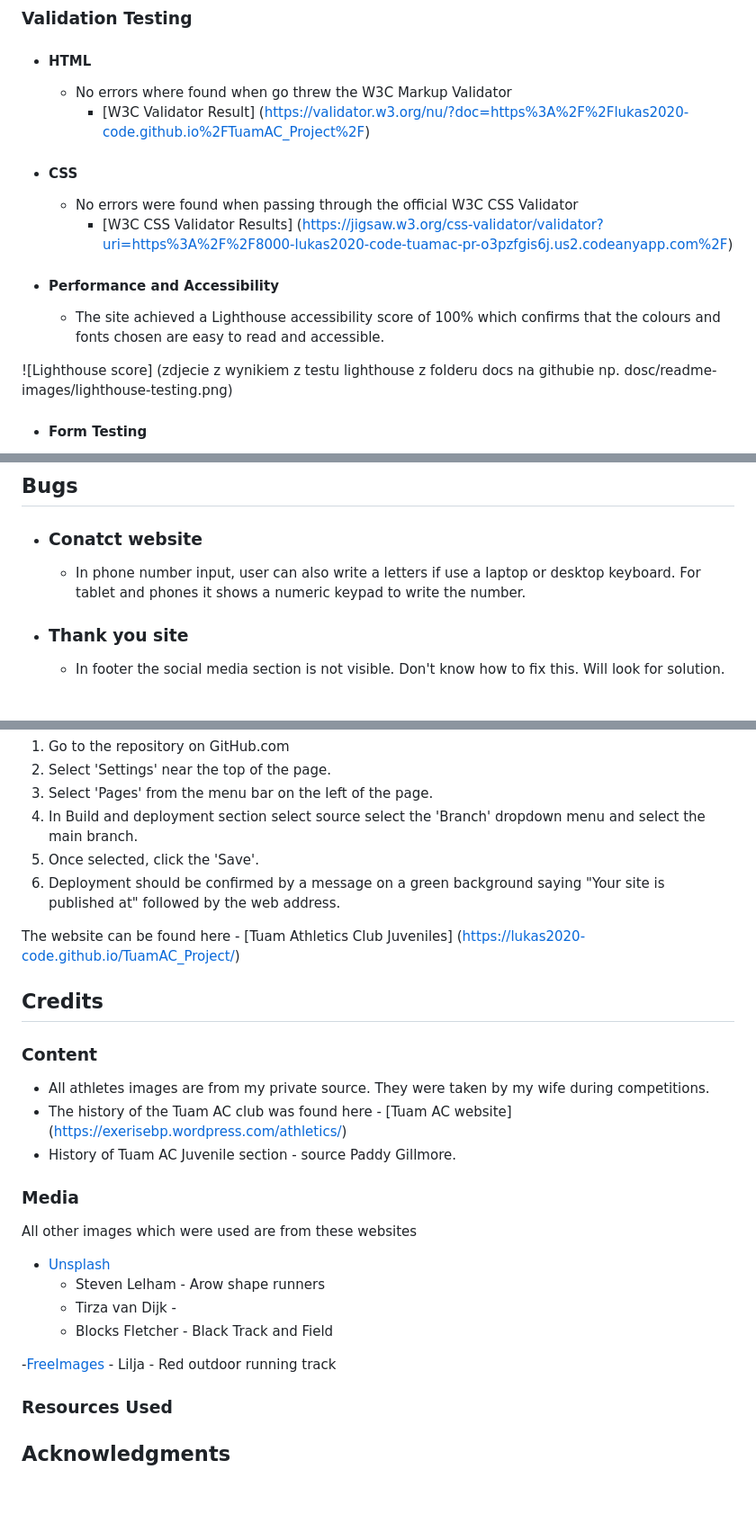
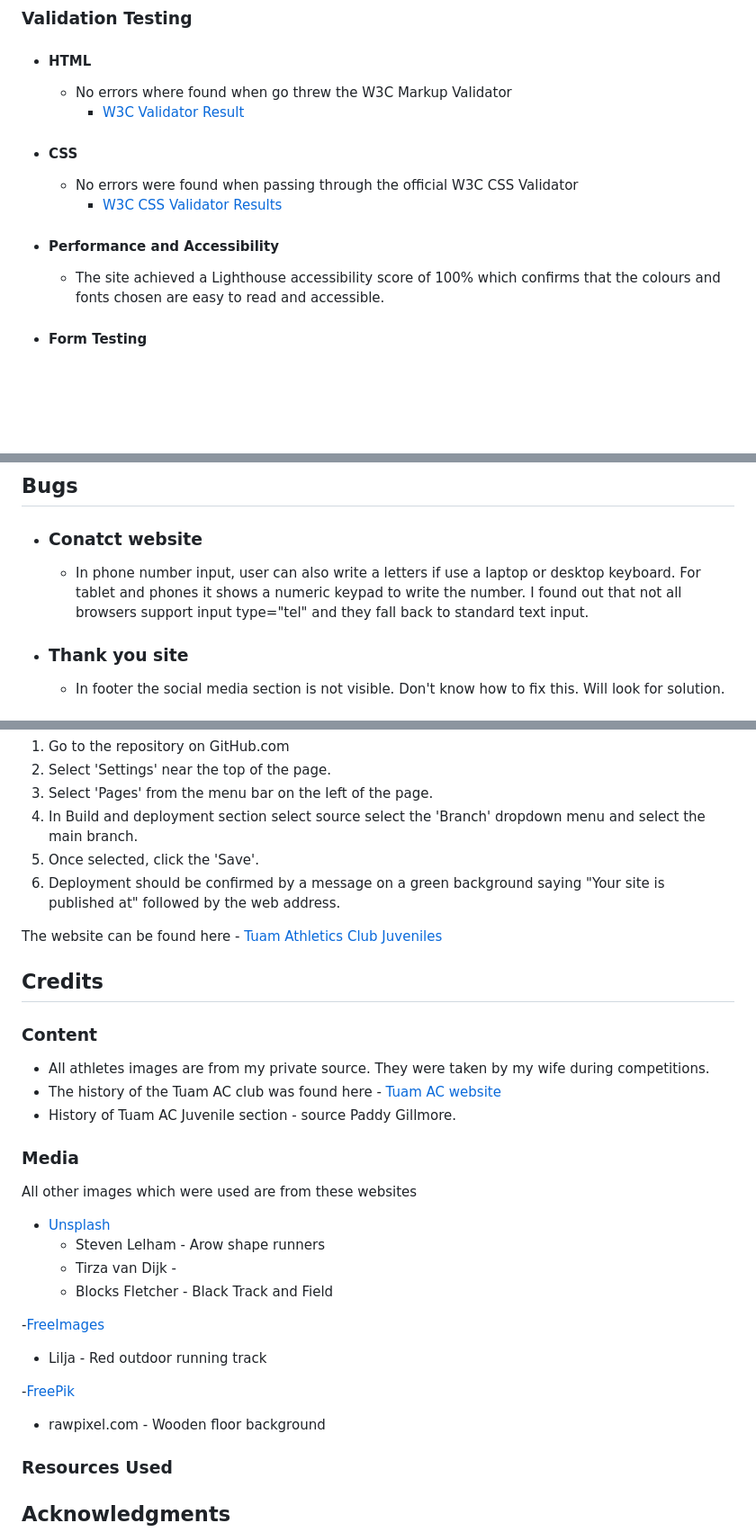
Before and after one commit to Lukas2020-code/TuamAC_Project, a Markdown page: README.md, 3 parts joined by grey strips. Shown at 90% size. GitHub-like rendering; blank space fills up the shorter version.

Commit message:
Add media in README file

```diff
--- a/README.md
+++ b/README.md
@@ -138,12 +138,12 @@ The main fonts which I used for the website are Lato, Open Sans and Roboto. All
 - #### HTML
 
   - No errors where found when go threw the W3C Markup Validator
-    - [W3C Validator Result] (https://validator.w3.org/nu/?doc=https%3A%2F%2Flukas2020-code.github.io%2FTuamAC_Project%2F)
+    - [W3C Validator Result](https://validator.w3.org/nu/?doc=https%3A%2F%2Flukas2020-code.github.io%2FTuamAC_Project%2F)
 
 - #### CSS
 
   - No errors were found when passing through the official W3C CSS Validator
-    - [W3C CSS Validator Results] (https://jigsaw.w3.org/css-validator/validator?uri=https%3A%2F%2F8000-lukas2020-code-tuamac-pr-o3pzfgis6j.us2.codeanyapp.com%2F)
+    - [W3C CSS Validator Results](https://jigsaw.w3.org/css-validator/validator?uri=https%3A%2F%2F8000-lukas2020-code-tuamac-pr-o3pzfgis6j.us2.codeanyapp.com%2F)
 
 - #### Performance and Accessibility
 
@@ -151,7 +151,7 @@ The main fonts which I used for the website are Lato, Open Sans and Roboto. All
 
   - The site achieved a Lighthouse accessibility score of 100% which confirms that the colours and fonts chosen are easy to read and accessible.
 
-![Lighthouse score] (zdjecie z wynikiem z testu lighthouse z folderu docs na githubie np. dosc/readme-images/lighthouse-testing.png)
+<!-- ![Lighthouse score] (picture with test result from lighthouse (docs on githubie e.g. dosc/readme-images/lighthouse-testing.png) -->
 
 - #### Form Testing
 
@@ -168,7 +168,7 @@ The main fonts which I used for the website are Lato, Open Sans and Roboto. All
 
 - ### Conatct website
 
-  - In phone number input, user can also write a letters if use a laptop or desktop keyboard. For tablet and phones it shows a numeric keypad to write the number.
+  - In phone number input, user can also write a letters if use a laptop or desktop keyboard. For tablet and phones it shows a numeric keypad to write the number. I found out that not all browsers support input type="tel" and they fall back to standard text input.
 
 - ### Thank you site
   - In footer the social media section is not visible. Don't know how to fix this. Will look for solution.
@@ -201,14 +201,14 @@ The project was deployed using GitHub pages. The steps to deploy using GitHub pa
 5. Once selected, click the 'Save'.
 6. Deployment should be confirmed by a message on a green background saying "Your site is published at" followed by the web address.
 
-The website can be found here - [Tuam Athletics Club Juveniles] (https://lukas2020-code.github.io/TuamAC_Project/)
+The website can be found here - [Tuam Athletics Club Juveniles](https://lukas2020-code.github.io/TuamAC_Project/)
 
 ## Credits
 
 ### Content
 
 - All athletes images are from my private source. They were taken by my wife during competitions.
-- The history of the Tuam AC club was found here - [Tuam AC website] (https://exerisebp.wordpress.com/athletics/)
+- The history of the Tuam AC club was found here - [Tuam AC website](https://exerisebp.wordpress.com/athletics/)
 - History of Tuam AC Juvenile section - source Paddy Gillmore.
 
 ### Media
@@ -220,7 +220,13 @@ All other images which were used are from these websites
   - Tirza van Dijk -
   - Blocks Fletcher - Black Track and Field
 
--[FreeImages](https://freeimages.com) - Lilja - Red outdoor running track
+-[FreeImages](https://freeimages.com)
+
+- Lilja - Red outdoor running track
+
+-[FreePik](https://www.freepik.com)
+
+- rawpixel.com - Wooden floor background
 
 ### Resources Used
 
```
